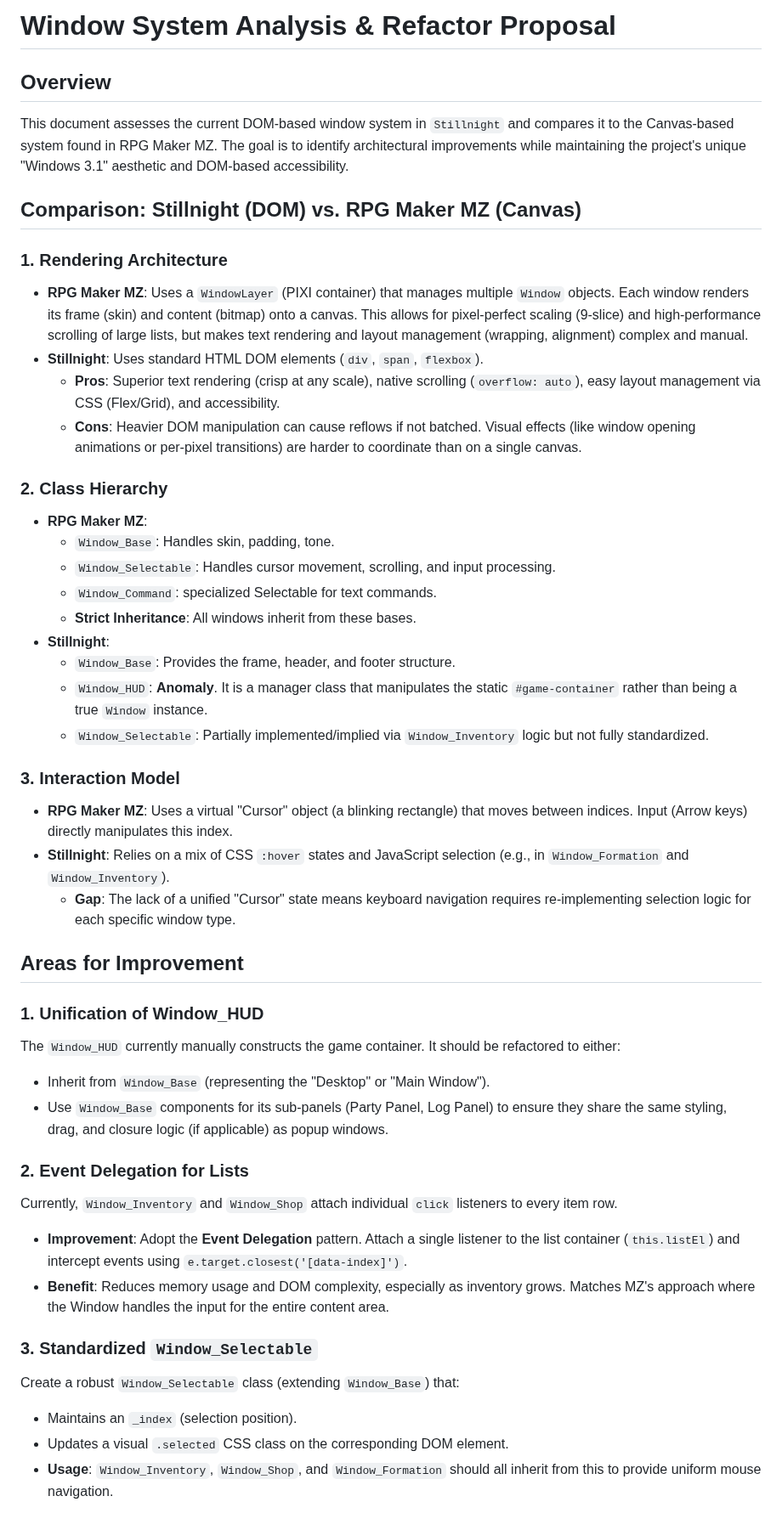
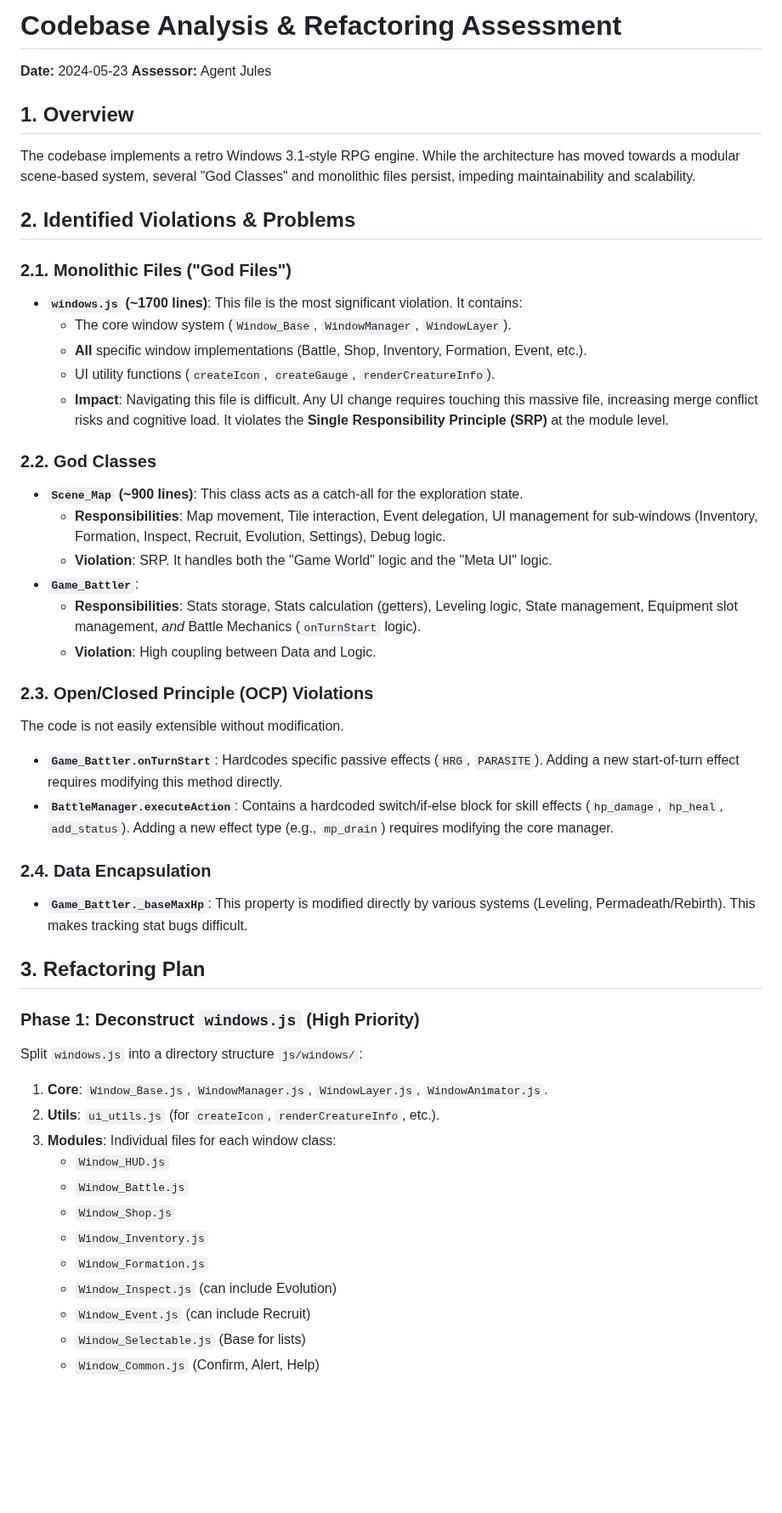
Before and after one commit to JosephSerUSP/Stillnight-Win3.1, a Markdown page: ANALYSIS_REFACTOR.md, the part around one of its changes. Shown at 85% size. Rendered like a GitHub page; blank space fills up the shorter version.

Commit message:
docs: update architecture and add analysis refactor plan

```diff
--- a/ANALYSIS_REFACTOR.md
+++ b/ANALYSIS_REFACTOR.md
@@ -1,47 +1,50 @@
-# Window System Analysis & Refactor Proposal
+# Codebase Analysis & Refactoring Assessment
 
-## Overview
-This document assesses the current DOM-based window system in `Stillnight` and compares it to the Canvas-based system found in RPG Maker MZ. The goal is to identify architectural improvements while maintaining the project's unique "Windows 3.1" aesthetic and DOM-based accessibility.
+**Date:** 2024-05-23
+**Assessor:** Agent Jules
 
-## Comparison: Stillnight (DOM) vs. RPG Maker MZ (Canvas)
+## 1. Overview
+The codebase implements a retro Windows 3.1-style RPG engine. While the architecture has moved towards a modular scene-based system, several "God Classes" and monolithic files persist, impeding maintainability and scalability.
 
-### 1. Rendering Architecture
-*   **RPG Maker MZ**: Uses a `WindowLayer` (PIXI container) that manages multiple `Window` objects. Each window renders its frame (skin) and content (bitmap) onto a canvas. This allows for pixel-perfect scaling (9-slice) and high-performance scrolling of large lists, but makes text rendering and layout management (wrapping, alignment) complex and manual.
-*   **Stillnight**: Uses standard HTML DOM elements (`div`, `span`, `flexbox`).
-    *   **Pros**: Superior text rendering (crisp at any scale), native scrolling (`overflow: auto`), easy layout management via CSS (Flex/Grid), and accessibility.
-    *   **Cons**: Heavier DOM manipulation can cause reflows if not batched. Visual effects (like window opening animations or per-pixel transitions) are harder to coordinate than on a single canvas.
+## 2. Identified Violations & Problems
 
-### 2. Class Hierarchy
-*   **RPG Maker MZ**:
-    *   `Window_Base`: Handles skin, padding, tone.
-    *   `Window_Selectable`: Handles cursor movement, scrolling, and input processing.
-    *   `Window_Command`: specialized Selectable for text commands.
-    *   **Strict Inheritance**: All windows inherit from these bases.
-*   **Stillnight**:
-    *   `Window_Base`: Provides the frame, header, and footer structure.
-    *   `Window_HUD`: **Anomaly**. It is a manager class that manipulates the static `#game-container` rather than being a true `Window` instance.
-    *   `Window_Selectable`: Partially implemented/implied via `Window_Inventory` logic but not fully standardized.
+### 2.1. Monolithic Files ("God Files")
+*   **`windows.js` (~1700 lines)**: This file is the most significant violation. It contains:
+    *   The core window system (`Window_Base`, `WindowManager`, `WindowLayer`).
+    *   **All** specific window implementations (Battle, Shop, Inventory, Formation, Event, etc.).
+    *   UI utility functions (`createIcon`, `createGauge`, `renderCreatureInfo`).
+    *   **Impact**: Navigating this file is difficult. Any UI change requires touching this massive file, increasing merge conflict risks and cognitive load. It violates the **Single Responsibility Principle (SRP)** at the module level.
 
-### 3. Interaction Model
-*   **RPG Maker MZ**: Uses a virtual "Cursor" object (a blinking rectangle) that moves between indices. Input (Arrow keys) directly manipulates this index.
-*   **Stillnight**: Relies on a mix of CSS `:hover` states and JavaScript selection (e.g., in `Window_Formation` and `Window_Inventory`).
-    *   **Gap**: The lack of a unified "Cursor" state means keyboard navigation requires re-implementing selection logic for each specific window type.
+### 2.2. God Classes
+*   **`Scene_Map` (~900 lines)**: This class acts as a catch-all for the exploration state.
+    *   **Responsibilities**: Map movement, Tile interaction, Event delegation, UI management for sub-windows (Inventory, Formation, Inspect, Recruit, Evolution, Settings), Debug logic.
+    *   **Violation**: SRP. It handles both the "Game World" logic and the "Meta UI" logic.
+*   **`Game_Battler`**:
+    *   **Responsibilities**: Stats storage, Stats calculation (getters), Leveling logic, State management, Equipment slot management, *and* Battle Mechanics (`onTurnStart` logic).
+    *   **Violation**: High coupling between Data and Logic.
 
-## Areas for Improvement
+### 2.3. Open/Closed Principle (OCP) Violations
+The code is not easily extensible without modification.
+*   **`Game_Battler.onTurnStart`**: Hardcodes specific passive effects (`HRG`, `PARASITE`). Adding a new start-of-turn effect requires modifying this method directly.
+*   **`BattleManager.executeAction`**: Contains a hardcoded switch/if-else block for skill effects (`hp_damage`, `hp_heal`, `add_status`). Adding a new effect type (e.g., `mp_drain`) requires modifying the core manager.
 
-### 1. Unification of Window_HUD
-The `Window_HUD` currently manually constructs the game container. It should be refactored to either:
-*   Inherit from `Window_Base` (representing the "Desktop" or "Main Window").
-*   Use `Window_Base` components for its sub-panels (Party Panel, Log Panel) to ensure they share the same styling, drag, and closure logic (if applicable) as popup windows.
+### 2.4. Data Encapsulation
+*   **`Game_Battler._baseMaxHp`**: This property is modified directly by various systems (Leveling, Permadeath/Rebirth). This makes tracking stat bugs difficult.
 
-### 2. Event Delegation for Lists
-Currently, `Window_Inventory` and `Window_Shop` attach individual `click` listeners to every item row.
-*   **Improvement**: Adopt the **Event Delegation** pattern. Attach a single listener to the list container (`this.listEl`) and intercept events using `e.target.closest('[data-index]')`.
-*   **Benefit**: Reduces memory usage and DOM complexity, especially as inventory grows. Matches MZ's approach where the Window handles the input for the entire content area.
+## 3. Refactoring Plan
 
-### 3. Standardized `Window_Selectable`
-Create a robust `Window_Selectable` class (extending `Window_Base`) that:
-*   Maintains an `_index` (selection position).
-*   Updates a visual `.selected` CSS class on the corresponding DOM element.
-*   **Usage**: `Window_Inventory`, `Window_Shop`, and `Window_Formation` should all inherit from this to provide uniform mouse navigation.
+### Phase 1: Deconstruct `windows.js` (High Priority)
+Split `windows.js` into a directory structure `js/windows/`:
+1.  **Core**: `Window_Base.js`, `WindowManager.js`, `WindowLayer.js`, `WindowAnimator.js`.
+2.  **Utils**: `ui_utils.js` (for `createIcon`, `renderCreatureInfo`, etc.).
+3.  **Modules**: Individual files for each window class:
+    *   `Window_HUD.js`
+    *   `Window_Battle.js`
+    *   `Window_Shop.js`
+    *   `Window_Inventory.js`
+    *   `Window_Formation.js`
+    *   `Window_Inspect.js` (can include Evolution)
+    *   `Window_Event.js` (can include Recruit)
+    *   `Window_Selectable.js` (Base for lists)
+    *   `Window_Common.js` (Confirm, Alert, Help)
 
```
Also changed, not shown: other parts of ANALYSIS_REFACTOR.md (+11 -16 lines), ARCHITECTURE.md (+9 -8 lines).
